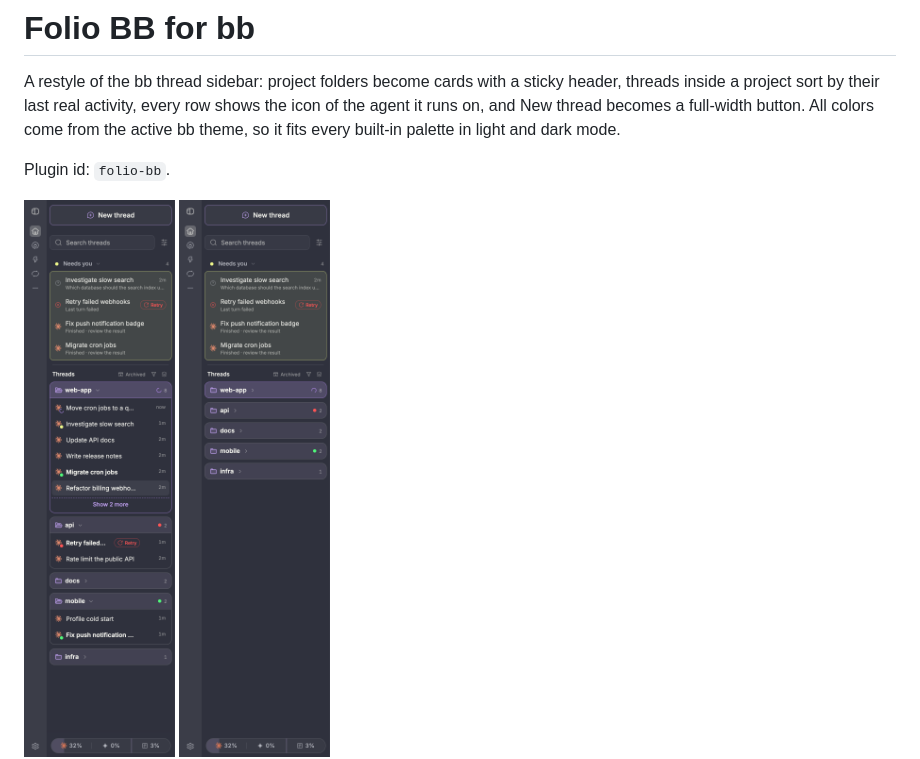
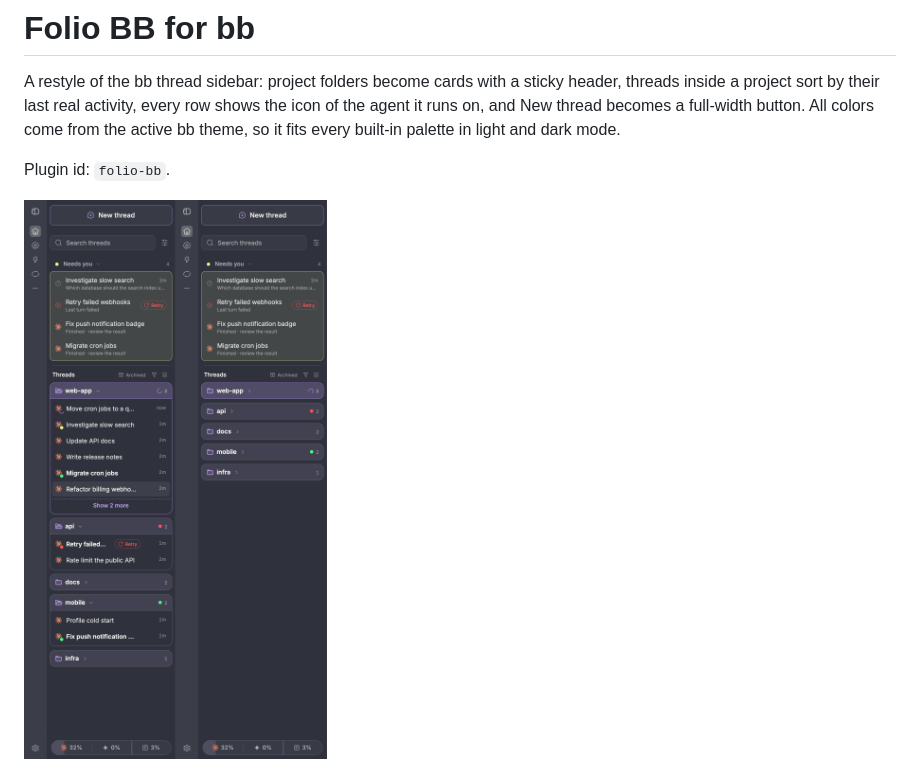
Before and after one commit to xaibu9/bb-plugin-folio, a Markdown page: README.md, the part around the change. Rendered like a GitHub page; pictures changed too: docs/screenshots/cards-dark.png (deleted), docs/screenshots/sidebar-statuses.png (added), docs/screenshots/statuses-collapsed.png (deleted).

Commit message:
docs: два скрина сайдбара в одной картинке

```diff
--- a/README.md
+++ b/README.md
@@ -8,8 +8,7 @@ and dark mode.
 
 Plugin id: `folio-bb`.
 
-![Sidebar with project cards and status badges, Dracula](docs/screenshots/cards-dark.png)
-![Collapsed folders with their rollup status](docs/screenshots/statuses-collapsed.png)
+![Project cards with status badges, and the same folders collapsed with their rollup status](docs/screenshots/sidebar-statuses.png)
 ![The same cards in the default theme (dark and light) and Nord](docs/screenshots/themes.png)
 
 ## What it changes
```
